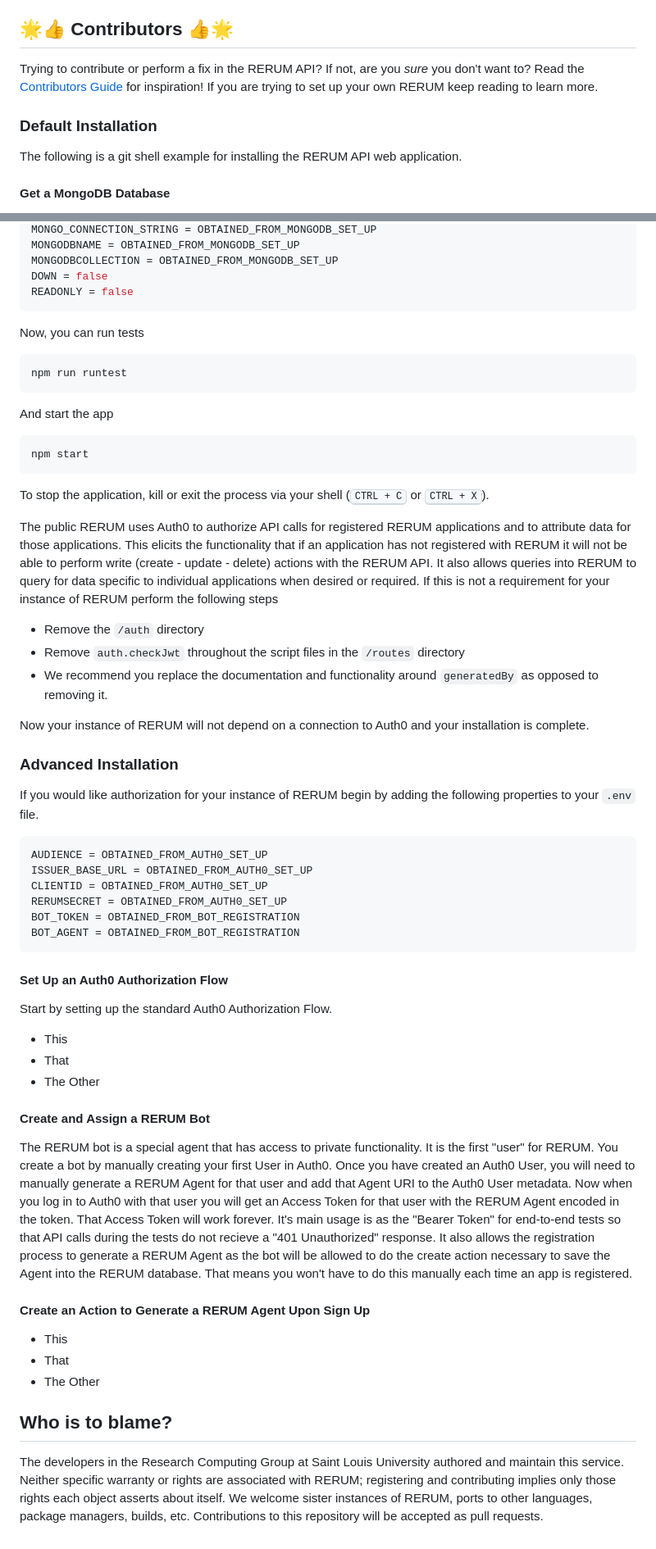
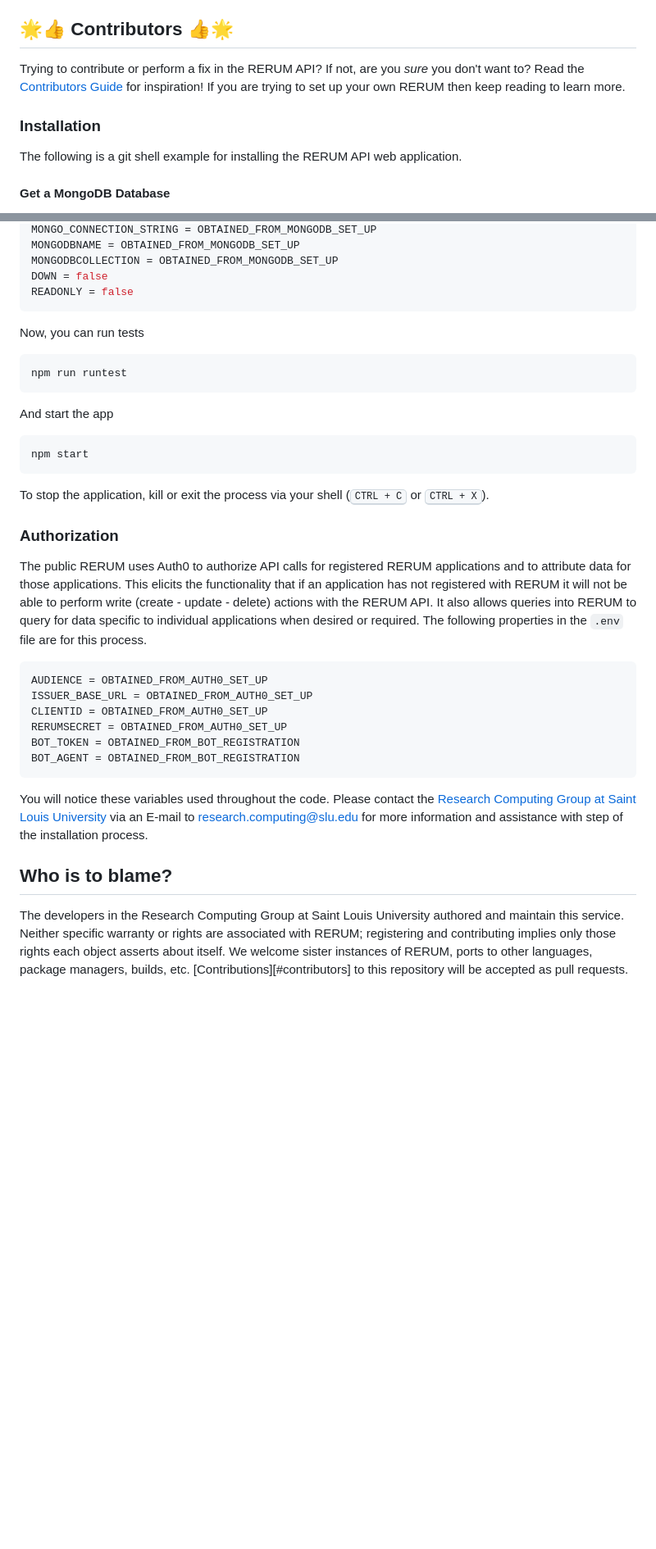
Before and after one commit to CenterForDigitalHumanities/rerum_server_nodejs, a Markdown page: README.md, 2 parts joined by grey strips. Shown at 82% size. Rendered like a GitHub page; blank space fills up the shorter version.

Commit message:
touch ups, prep for deep read

````diff
--- a/README.md
+++ b/README.md
@@ -45,9 +43,9 @@ documentation, but broadly, you will find:
 * `history`  an object containing the first, previous, and immediate derivative versions of this object
 
 ## 🌟👍 Contributors 👍🌟
-Trying to contribute or perform a fix in the RERUM API?  If not, are you _sure_ you don't want to?  Read the [Contributors Guide](CONTRIBUTING.md) for inspiration!  If you are trying to set up your own RERUM keep reading to learn more.
+Trying to contribute or perform a fix in the RERUM API?  If not, are you _sure_ you don't want to?  Read the [Contributors Guide](CONTRIBUTING.md) for inspiration!  If you are trying to set up your own RERUM then keep reading to learn more.
 
-### Default Installation
+### Installation
 The following is a git shell example for installing the RERUM API web application.
 
 #### Get a MongoDB Database
@@ -77,29 +75,18 @@ MONGODBCOLLECTION = OBTAINED_FROM_MONGODB_SET_UP
 DOWN = false
 READONLY = false
 ```
-
 Now, you can run tests
 ```shell
 npm run runtest
 ```
-
 And start the app
 ```shell
 npm start
 ```
-
 To stop the application, kill or exit the process via your shell (<kbd>CTRL + C</kbd> or <kbd>CTRL + X</kbd>).
 
-The public RERUM uses Auth0 to authorize API calls for registered RERUM applications and to attribute data for those applications.  This elicits the functionality that if an application has not registered with RERUM it will not be able to perform write (create - update - delete) actions with the RERUM API.  It also allows queries into RERUM to query for data specific to individual applications when desired or required.  If this is not a requirement for your instance of RERUM perform the following steps
-- Remove the `/auth` directory
-- Remove `auth.checkJwt` throughout the script files in the `/routes` directory
-- We recommend you replace the documentation and functionality around `generatedBy` as opposed to removing it.
-
-Now your instance of RERUM will not depend on a connection to Auth0 and your installation is complete.
-
-### Advanced Installation
-
-If you would like authorization for your instance of RERUM begin by adding the following properties to your `.env` file.
+### Authorization
+The public RERUM uses Auth0 to authorize API calls for registered RERUM applications and to attribute data for those applications.  This elicits the functionality that if an application has not registered with RERUM it will not be able to perform write (create - update - delete) actions with the RERUM API.  It also allows queries into RERUM to query for data specific to individual applications when desired or required.  The following properties in the `.env` file are for this process.
 
 ```shell
 AUDIENCE = OBTAINED_FROM_AUTH0_SET_UP
@@ -110,22 +97,10 @@ BOT_TOKEN = OBTAINED_FROM_BOT_REGISTRATION
 BOT_AGENT = OBTAINED_FROM_BOT_REGISTRATION
 ```
 
-#### Set Up an Auth0 Authorization Flow
-Start by setting up the standard Auth0 Authorization Flow.
-- This
-- That
-- The Other
-
-#### Create and Assign a RERUM Bot
-The RERUM bot is a special agent that has access to private functionality.  It is the first "user" for RERUM.  You create a bot by manually creating your first User in Auth0.  Once you have created an Auth0 User, you will need to manually generate a RERUM Agent for that user and add that Agent URI to the Auth0 User metadata.  Now when you log in to Auth0 with that user you will get an Access Token for that user with the RERUM Agent encoded in the token.  That Access Token will work forever.  It's main usage is as the "Bearer Token" for end-to-end tests so that API calls during the tests do not recieve a "401 Unauthorized" response.  It also allows the registration process to generate a RERUM Agent as the bot will be allowed to do the create action necessary to save the Agent into the RERUM database.  That means you won't have to do this manually each time an app is registered.
-
-#### Create an Action to Generate a RERUM Agent Upon Sign Up
-- This
-- That
-- The Other
+You will notice these variables used throughout the code.  Please contact the [Research Computing Group at Saint Louis University](https://github.com/CenterForDigitalHumanities) via an E-mail to research.computing@slu.edu for more information and assistance with step of the installation process.
 
 ## Who is to blame?
 The developers in the Research Computing Group at Saint Louis University authored and maintain this service.
 Neither specific warranty or rights are associated with RERUM; registering and contributing implies only those rights
 each object asserts about itself. We welcome sister instances of RERUM, ports to other languages, package managers, builds, etc.
-Contributions to this repository will be accepted as pull requests.
+[Contributions][#contributors] to this repository will be accepted as pull requests.
````
Also changed, not shown: other parts of README.md (+0 -2 lines).
